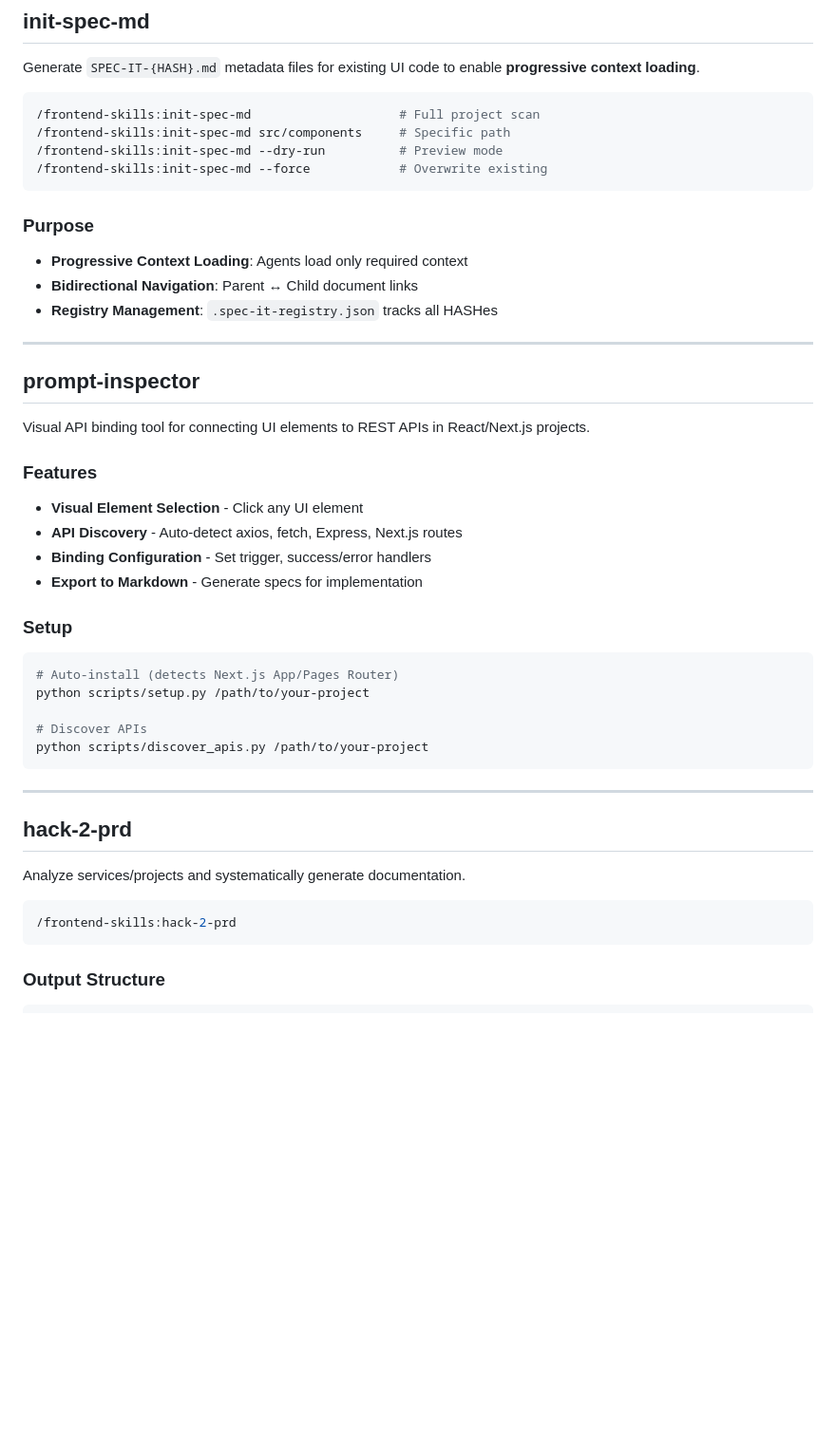
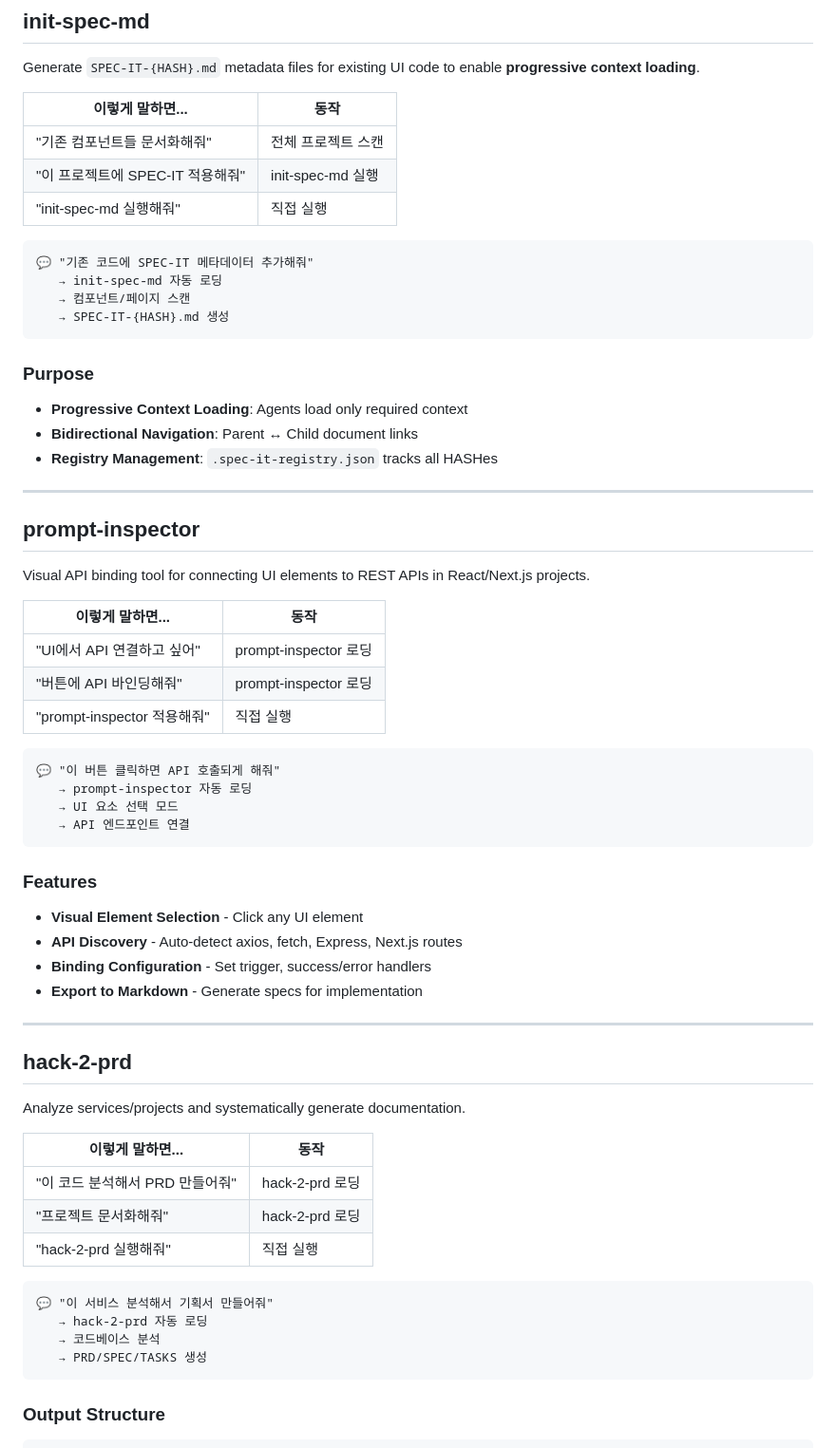
Before and after one commit to 30eggis/spec-it, a Markdown page: README.md, the part around one of its changes. Shown at 95% size. GitHub-like rendering; blank space fills up the shorter version.

````diff
--- a/README.md
+++ b/README.md
@@ -108,11 +124,17 @@ Phase 5: VALIDATE → Code review + security audit
 
 Generate `SPEC-IT-{HASH}.md` metadata files for existing UI code to enable **progressive context loading**.
 
-```bash
-/frontend-skills:init-spec-md                    # Full project scan
-/frontend-skills:init-spec-md src/components     # Specific path
-/frontend-skills:init-spec-md --dry-run          # Preview mode
-/frontend-skills:init-spec-md --force            # Overwrite existing
+| 이렇게 말하면... | 동작 |
+|-----------------|------|
+| "기존 컴포넌트들 문서화해줘" | 전체 프로젝트 스캔 |
+| "이 프로젝트에 SPEC-IT 적용해줘" | init-spec-md 실행 |
+| "init-spec-md 실행해줘" | 직접 실행 |
+
+```
+💬 "기존 코드에 SPEC-IT 메타데이터 추가해줘"
+   → init-spec-md 자동 로딩
+   → 컴포넌트/페이지 스캔
+   → SPEC-IT-{HASH}.md 생성
 ```
 
 ### Purpose
@@ -127,6 +149,19 @@ Generate `SPEC-IT-{HASH}.md` metadata files for existing UI code to enable **pro
 
 Visual API binding tool for connecting UI elements to REST APIs in React/Next.js projects.
 
+| 이렇게 말하면... | 동작 |
+|-----------------|------|
+| "UI에서 API 연결하고 싶어" | prompt-inspector 로딩 |
+| "버튼에 API 바인딩해줘" | prompt-inspector 로딩 |
+| "prompt-inspector 적용해줘" | 직접 실행 |
+
+```
+💬 "이 버튼 클릭하면 API 호출되게 해줘"
+   → prompt-inspector 자동 로딩
+   → UI 요소 선택 모드
+   → API 엔드포인트 연결
+```
+
 ### Features
 
 - **Visual Element Selection** - Click any UI element
@@ -134,24 +169,23 @@ Visual API binding tool for connecting UI elements to REST APIs in React/Next.js
 - **Binding Configuration** - Set trigger, success/error handlers
 - **Export to Markdown** - Generate specs for implementation
 
-### Setup
-
-```bash
-# Auto-install (detects Next.js App/Pages Router)
-python scripts/setup.py /path/to/your-project
-
-# Discover APIs
-python scripts/discover_apis.py /path/to/your-project
-```
-
 ---
 
 ## hack-2-prd
 
 Analyze services/projects and systematically generate documentation.
 
-```bash
-/frontend-skills:hack-2-prd
+| 이렇게 말하면... | 동작 |
+|-----------------|------|
+| "이 코드 분석해서 PRD 만들어줘" | hack-2-prd 로딩 |
+| "프로젝트 문서화해줘" | hack-2-prd 로딩 |
+| "hack-2-prd 실행해줘" | 직접 실행 |
+
+```
+💬 "이 서비스 분석해서 기획서 만들어줘"
+   → hack-2-prd 자동 로딩
+   → 코드베이스 분석
+   → PRD/SPEC/TASKS 생성
 ```
 
 ### Output Structure
````
Also changed, not shown: other parts of README.md (+37 -12 lines).
